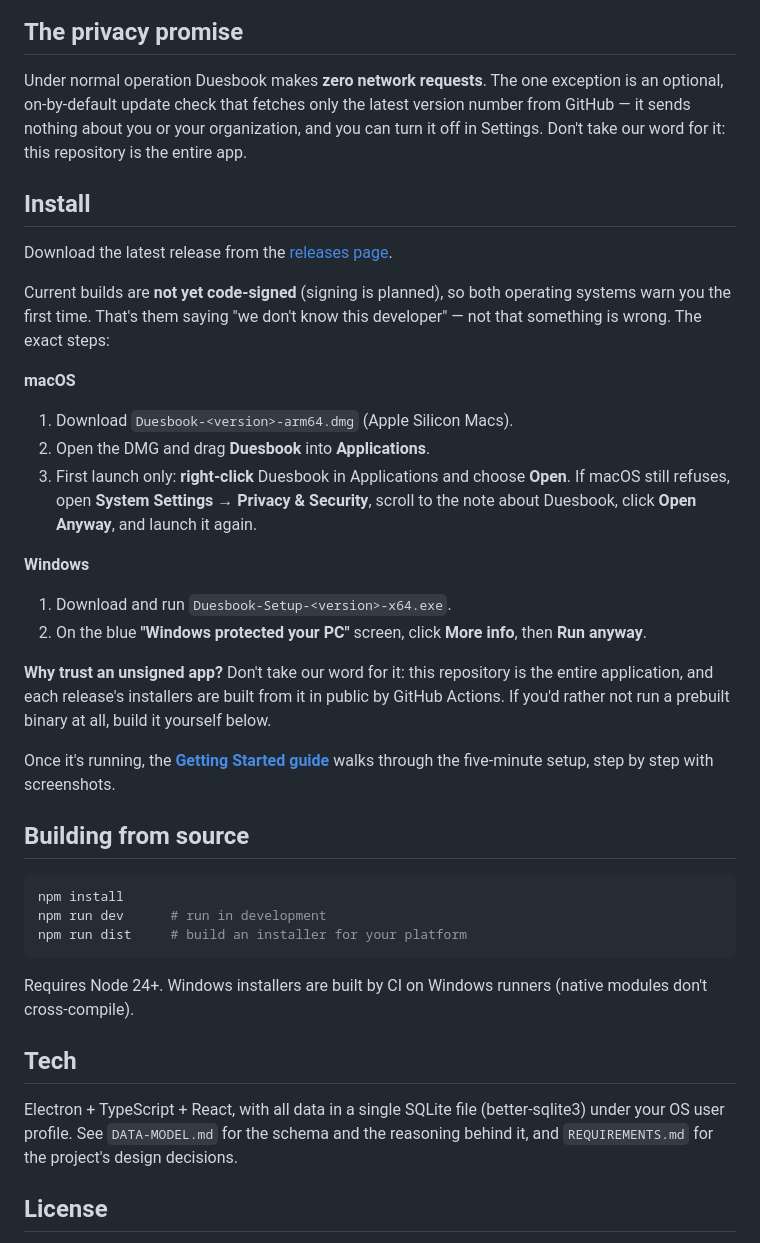
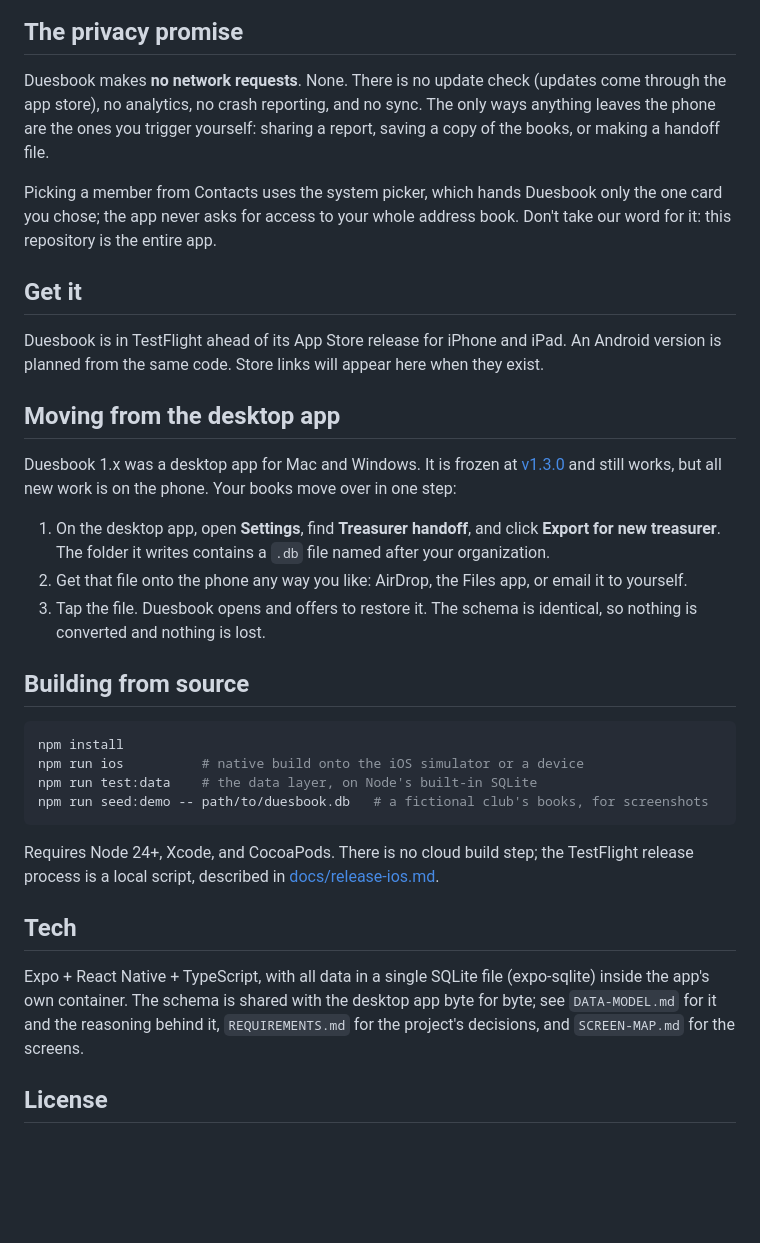
Before and after one commit to pshelton-dev/duesbook, a Markdown page: README.md, the part around one of its changes. GitHub-like rendering; blank space fills up the shorter version.

````diff
--- a/README.md
+++ b/README.md
@@ -47,61 +53,57 @@ Members paying dues through Venmo or PayPal? See
 
 ## The privacy promise
 
-Under normal operation Duesbook makes **zero network requests**. The one
-exception is an optional, on-by-default update check that fetches only the
-latest version number from GitHub — it sends nothing about you or your
-organization, and you can turn it off in Settings. Don't take our word for
-it: this repository is the entire app.
+Duesbook makes **no network requests**. None. There is no update check
+(updates come through the app store), no analytics, no crash reporting, and
+no sync. The only ways anything leaves the phone are the ones you trigger
+yourself: sharing a report, saving a copy of the books, or making a handoff
+file.
 
-## Install
+Picking a member from Contacts uses the system picker, which hands Duesbook
+only the one card you chose; the app never asks for access to your whole
+address book. Don't take our word for it: this repository is the entire app.
 
-Download the latest release from the
-[releases page](https://github.com/pshelton-dev/duesbook/releases).
+## Get it
 
-Current builds are **not yet code-signed** (signing is planned), so both
-operating systems warn you the first time. That's them saying "we don't know
-this developer" — not that something is wrong. The exact steps:
+Duesbook is in TestFlight ahead of its App Store release for iPhone and
+iPad. An Android version is planned from the same code. Store links will
+appear here when they exist.
 
-**macOS**
+## Moving from the desktop app
 
-1. Download `Duesbook-<version>-arm64.dmg` (Apple Silicon Macs).
-2. Open the DMG and drag **Duesbook** into **Applications**.
-3. First launch only: **right-click** Duesbook in Applications and choose
-   **Open**. If macOS still refuses, open **System Settings → Privacy &
-   Security**, scroll to the note about Duesbook, click **Open Anyway**, and
-   launch it again.
+Duesbook 1.x was a desktop app for Mac and Windows. It is frozen at
+[v1.3.0](https://github.com/pshelton-dev/duesbook/releases/tag/v1.3.0) and
+still works, but all new work is on the phone. Your books move over in one
+step:
 
-**Windows**
-
-1. Download and run `Duesbook-Setup-<version>-x64.exe`.
-2. On the blue **"Windows protected your PC"** screen, click **More info**,
-   then **Run anyway**.
-
-**Why trust an unsigned app?** Don't take our word for it: this repository is
-the entire application, and each release's installers are built from it in
-public by GitHub Actions. If you'd rather not run a prebuilt binary at all,
-build it yourself below.
-
-Once it's running, the **[Getting Started guide](docs/getting-started.md)**
-walks through the five-minute setup, step by step with screenshots.
+1. On the desktop app, open **Settings**, find **Treasurer handoff**, and
+   click **Export for new treasurer**. The folder it writes contains a
+   `.db` file named after your organization.
+2. Get that file onto the phone any way you like: AirDrop, the Files app,
+   or email it to yourself.
+3. Tap the file. Duesbook opens and offers to restore it. The schema is
+   identical, so nothing is converted and nothing is lost.
 
 ## Building from source
 
 ```bash
 npm install
-npm run dev      # run in development
-npm run dist     # build an installer for your platform
+npm run ios          # native build onto the iOS simulator or a device
+npm run test:data    # the data layer, on Node's built-in SQLite
+npm run seed:demo -- path/to/duesbook.db   # a fictional club's books, for screenshots
 ```
 
-Requires Node 24+. Windows installers are built by CI on Windows runners
-(native modules don't cross-compile).
+Requires Node 24+, Xcode, and CocoaPods. There is no cloud build step; the
+TestFlight release process is a local script, described in
+[docs/release-ios.md](docs/release-ios.md).
 
 ## Tech
 
-Electron + TypeScript + React, with all data in a single SQLite file
-(better-sqlite3) under your OS user profile. See `DATA-MODEL.md` for the
-schema and the reasoning behind it, and `REQUIREMENTS.md` for the project's
-design decisions.
+Expo + React Native + TypeScript, with all data in a single SQLite file
+(expo-sqlite) inside the app's own container. The schema is shared with the
+desktop app byte for byte; see `DATA-MODEL.md` for it and the reasoning
+behind it, `REQUIREMENTS.md` for the project's decisions, and
+`SCREEN-MAP.md` for the screens.
 
 ## License
 
````
Also changed, not shown: other parts of README.md (+40 -34 lines), REQUIREMENTS.md (+6 -3 lines), docs/screenshots/phone/dues.png (added), docs/screenshots/phone/home.png (added), docs/screenshots/phone/ledger.png (added), docs/screenshots/phone/members.png (added), docs/screenshots/phone/payment.png (added), docs/screenshots/phone/reports.png (added), 3 other files.
